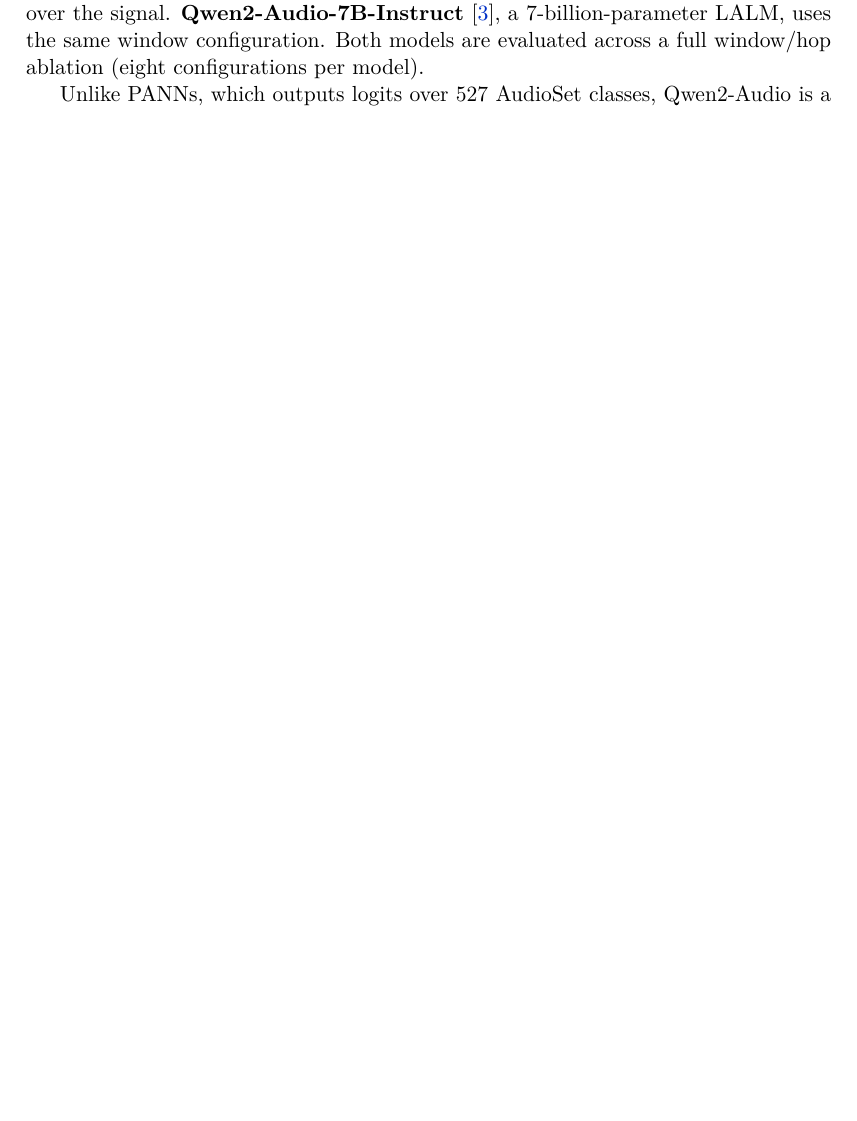
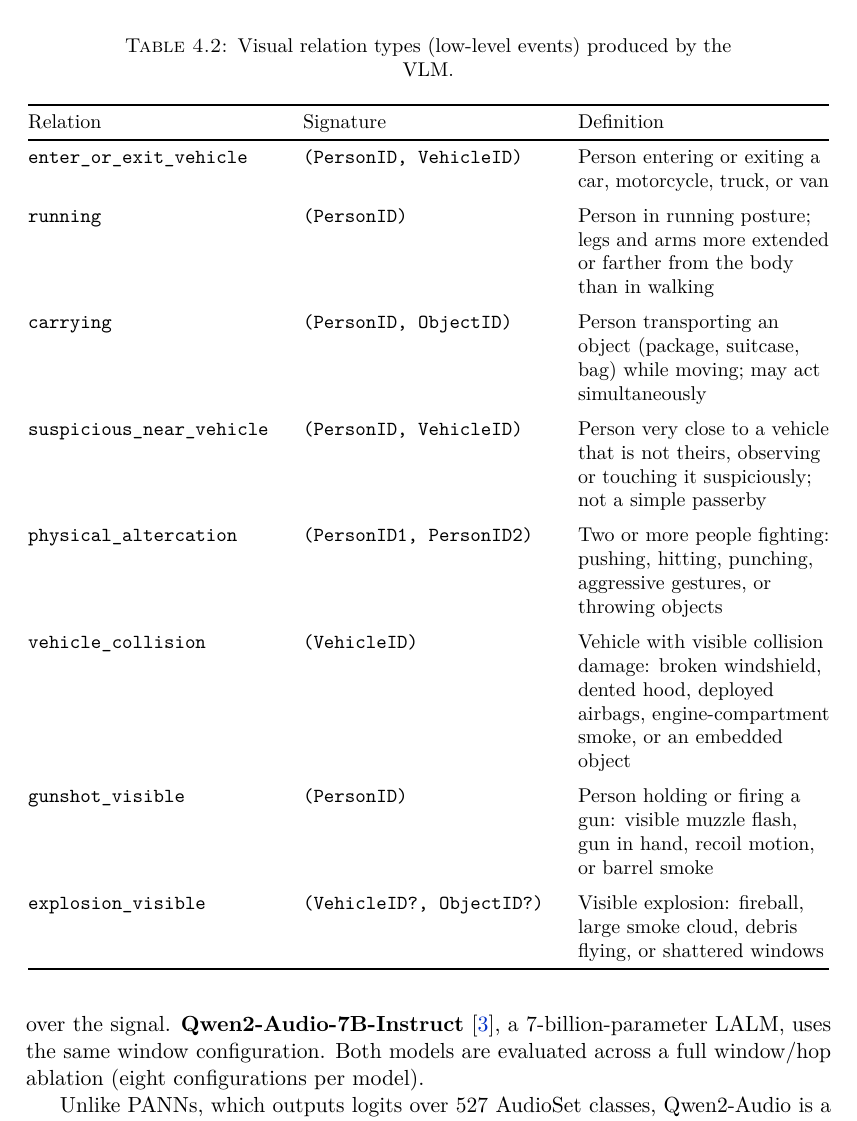
Before and after one commit to ghiffaryr/multimodal-surveillance-iseql, a LaTeX thesis (reports/thesis/main.tex, which reads reports/thesis/Chapters/Methodology.tex): part of page 24 of 51 before the commit and part of page 24 of 52 after it, cut at the place of the change, the shorter picture padded with empty space. Compiled offline with pdfLaTeX.

Commit message:
thesis: define visual relations and sound classes tables before use in event queries

```diff
--- a/reports/thesis/Chapters/Methodology.tex
+++ b/reports/thesis/Chapters/Methodology.tex
@@ -63 +63,27 @@ The visual pipeline (Figure~\ref{fig:visual_pipeline}) samples video frames at a
 
+\begin{table}[h]
+  \centering\small
+  \caption{Visual relation types (low-level events) produced by the VLM.}
+  \label{tab:visual_relations}
+  \begin{tabular}{@{}>{\raggedright}p{126pt}>{\raggedright}p{126pt}>{\raggedright\arraybackslash}p{126pt}@{}}
+    \toprule
+    Relation & Signature & Definition \\
+    \midrule
+    \texttt{enter\_or\_exit\_vehicle} & \texttt{(PersonID, VehicleID)} & Person entering or exiting a car, motorcycle, truck, or van \\
+    \addlinespace
+    \texttt{running} & \texttt{(PersonID)} & Person in running posture; legs and arms more extended or farther from the body than in walking \\
+    \addlinespace
+    \texttt{carrying} & \texttt{(PersonID, ObjectID)} & Person transporting an object (package, suitcase, bag) while moving; may act simultaneously \\
+    \addlinespace
+    \texttt{suspicious\_near\_vehicle} & \texttt{(PersonID, VehicleID)} & Person very close to a vehicle that is not theirs, observing or touching it suspiciously; not a simple passerby \\
+    \addlinespace
+    \texttt{physical\_altercation} & \texttt{(PersonID1, PersonID2)} & Two or more people fighting: pushing, hitting, punching, aggressive gestures, or throwing objects \\
+    \addlinespace
+    \texttt{vehicle\_collision} & \texttt{(VehicleID)} & Vehicle with visible collision damage: broken windshield, dented hood, deployed airbags, engine-compartment smoke, or an embedded object \\
+    \addlinespace
+    \texttt{gunshot\_visible} & \texttt{(PersonID)} & Person holding or firing a gun: visible muzzle flash, gun in hand, recoil motion, or barrel smoke \\
+    \addlinespace
+    \texttt{explosion\_visible} & \texttt{(VehicleID?, ObjectID?)} & Visible explosion: fireball, large smoke cloud, debris flying, or shattered windows \\
+    \bottomrule
+  \end{tabular}
+\end{table}
@@ -91,4 +107,4 @@ The audio pipeline (Figure~\ref{fig:audio_pipeline}) extracts the video's audio
 
 Two alternative models are evaluated. \textbf{PANNs CNN14} \citep{kong2020panns}, an 80-million-parameter network pretrained on AudioSet, slides a 2.5 s window with a 1.25 s hop over the signal. \textbf{Qwen2-Audio-7B-Instruct} \citep{chu2024qwen2audio}, a 7-billion-parameter LALM, uses the same window configuration. Both models are evaluated across a full window/hop ablation (eight configurations per model).
 
-Unlike PANNs, which outputs logits over 527 AudioSet classes, Qwen2-Audio is a generative model that can produce arbitrary text. To constrain its output, the LALM is prompted with a closed vocabulary: \texttt{shout}, \texttt{impact}, \texttt{gunshot\_or\_explosion}, \texttt{engine}, \texttt{tire\_squeal}, \texttt{glass\_breaking}, \texttt{horn}, \texttt{skidding}, or \texttt{none()} if no class applies. This mirrors the closed-vocabulary approach used for VLM relation extraction. Both backends' outputs are mapped to this vocabulary by a normalization step that lowercases, strips punctuation, and stems tokens before matching against a hand-curated synonym table (e.g., AudioSet's \emph{Shout}, \emph{Yell}, and \emph{Screaming} all map to \texttt{shout}). No automatic speech recognition or speech emotion recognition is used; prior evaluation confirmed that ASR finds zero utterances on surveillance audio.
+Unlike PANNs, which outputs logits over 527 AudioSet classes, Qwen2-Audio is a generative model that can produce arbitrary text. To constrain its output, the LALM is prompted with a closed vocabulary: \texttt{shout}, \texttt{impact}, \texttt{gunshot\_or\_explosion}, \texttt{engine}, \texttt{tire\_squeal}, \texttt{glass\_breaking}, \texttt{horn}, \texttt{skidding}, or \texttt{none()} if no class applies. This mirrors the closed-vocabulary approach used for VLM relation extraction. Both backends' outputs are mapped to this vocabulary by a normalization step that lowercases, strips punctuation, and stems tokens before matching against a hand-curated synonym table (e.g., AudioSet's \emph{Shout}, \emph{Yell}, and \emph{Screaming} all map to \texttt{shout}). No automatic speech recognition or speech emotion recognition is used; prior evaluation confirmed that ASR finds zero utterances on surveillance audio. The meaning of each class is given in Table~\ref{tab:sound_classes}.
```
Also changed, not shown: reports/thesis/Chapters/Methodology.tex (41 more changed lines).
